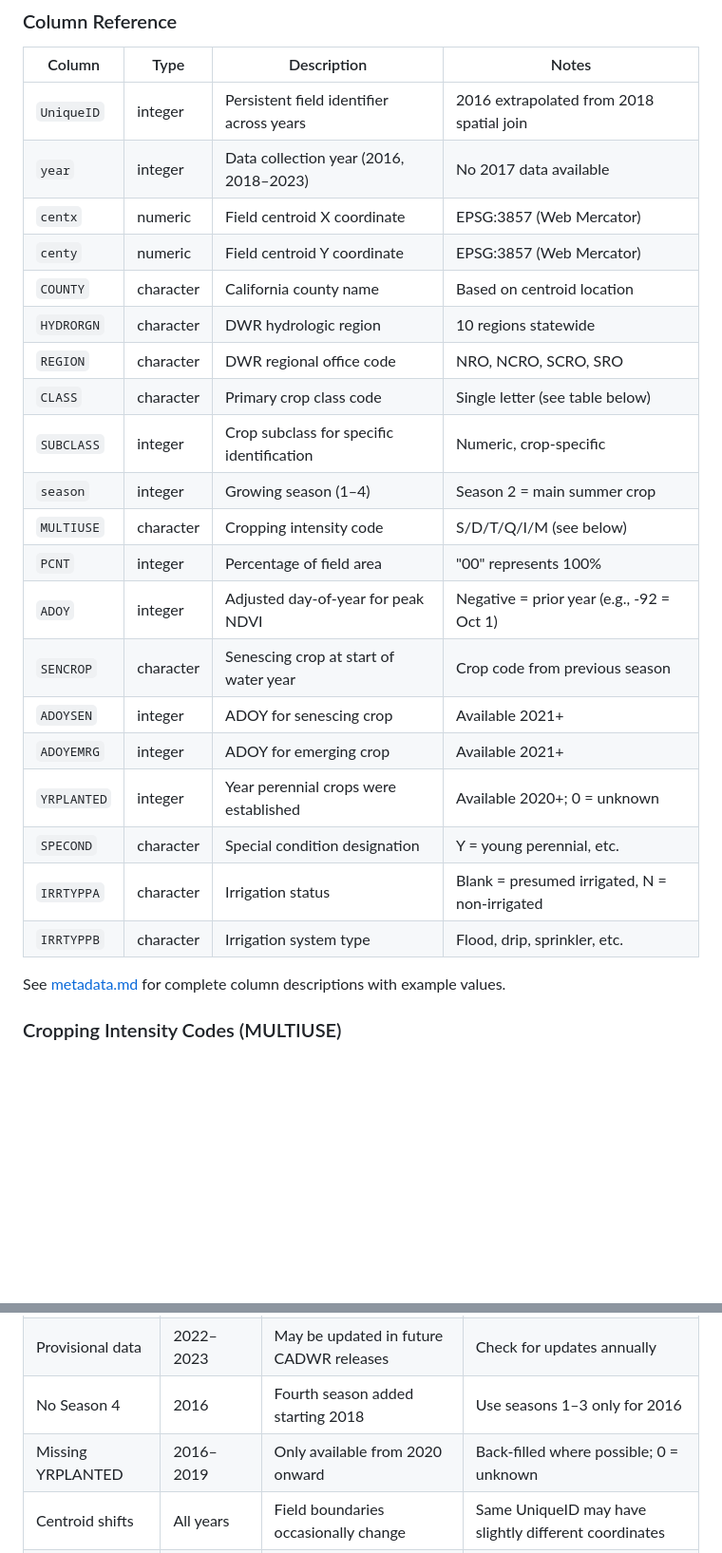
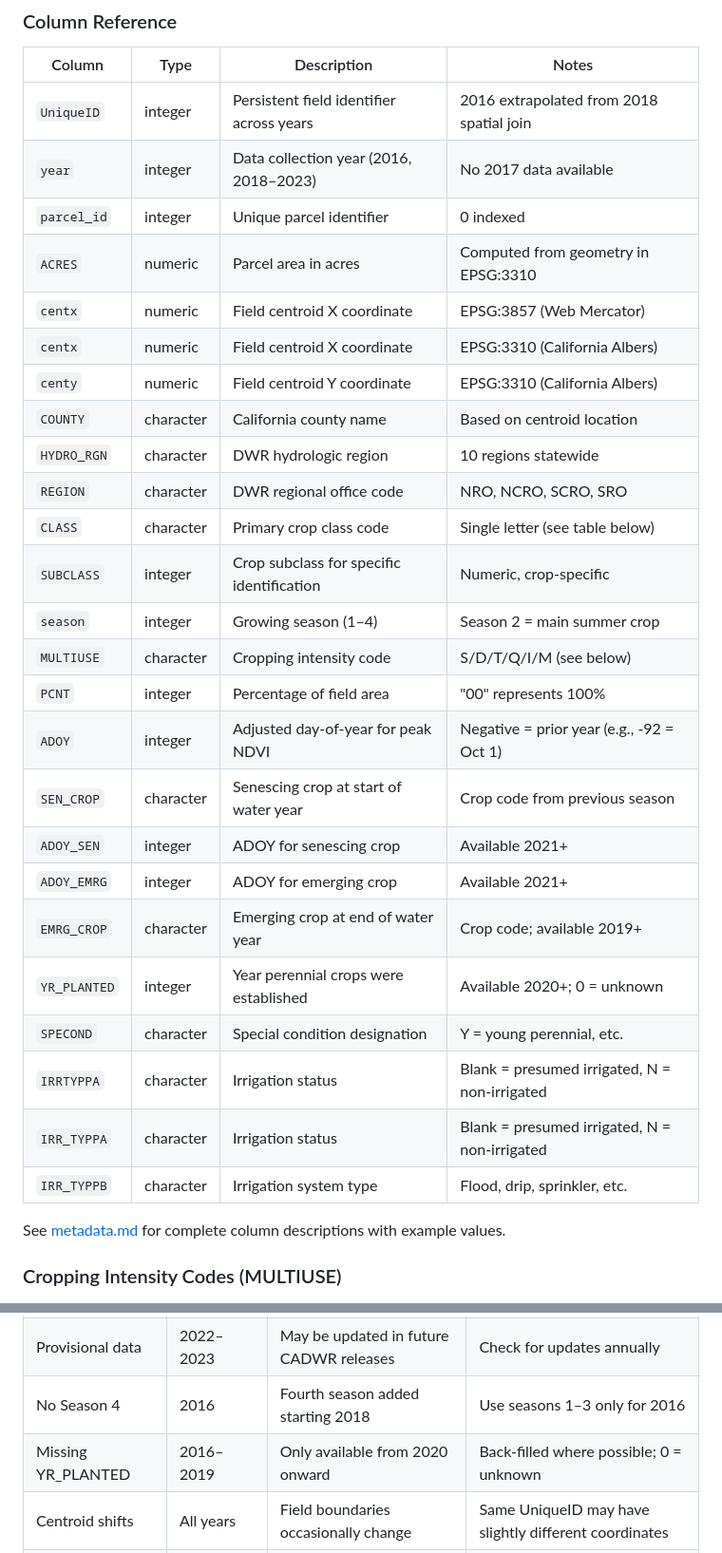
Before and after one commit to ccmmf/cadwr-landuse, a Markdown page: README.md, 2 parts joined by grey strips. Shown at 95% size. Drawn GitHub-style; blank space fills up the shorter version.

Commit message:
Apply documentation suggestions from review
Co-authored-by: Akash B V <www.divinehome12@gmail.com>

```diff
--- a/README.md
+++ b/README.md
@@ -146,10 +146,13 @@ The harmonized dataset combines all years into a single Parquet file with consis
 |--------|------|-------------|-------|
 | `UniqueID` | integer | Persistent field identifier across years | 2016 extrapolated from 2018 spatial join |
 | `year` | integer | Data collection year (2016, 2018–2023) | No 2017 data available |
+| `parcel_id` | integer | Unique parcel identifier | 0 indexed |
+| `ACRES` | numeric | Parcel area in acres | Computed from geometry in EPSG:3310 |
 | `centx` | numeric | Field centroid X coordinate | EPSG:3857 (Web Mercator) |
-| `centy` | numeric | Field centroid Y coordinate | EPSG:3857 (Web Mercator) |
+| `centx` | numeric | Field centroid X coordinate | EPSG:3310 (California Albers) |
+| `centy` | numeric | Field centroid Y coordinate | EPSG:3310 (California Albers) |
 | `COUNTY` | character | California county name | Based on centroid location |
-| `HYDRORGN` | character | DWR hydrologic region | 10 regions statewide |
+| `HYDRO_RGN` | character | DWR hydrologic region | 10 regions statewide |
 | `REGION` | character | DWR regional office code | NRO, NCRO, SCRO, SRO |
 | `CLASS` | character | Primary crop class code | Single letter (see table below) |
 | `SUBCLASS` | integer | Crop subclass for specific identification | Numeric, crop-specific |
@@ -157,13 +160,15 @@ The harmonized dataset combines all years into a single Parquet file with consis
 | `MULTIUSE` | character | Cropping intensity code | S/D/T/Q/I/M (see below) |
 | `PCNT` | integer | Percentage of field area | "00" represents 100% |
 | `ADOY` | integer | Adjusted day-of-year for peak NDVI | Negative = prior year (e.g., -92 = Oct 1) |
-| `SENCROP` | character | Senescing crop at start of water year | Crop code from previous season |
-| `ADOYSEN` | integer | ADOY for senescing crop | Available 2021+ |
-| `ADOYEMRG` | integer | ADOY for emerging crop | Available 2021+ |
-| `YRPLANTED` | integer | Year perennial crops were established | Available 2020+; 0 = unknown |
+| `SEN_CROP` | character | Senescing crop at start of water year | Crop code from previous season |
+| `ADOY_SEN` | integer | ADOY for senescing crop | Available 2021+ |
+| `ADOY_EMRG` | integer | ADOY for emerging crop | Available 2021+ |
+| `EMRG_CROP` | character | Emerging crop at end of water year | Crop code; available 2019+ |
+| `YR_PLANTED` | integer | Year perennial crops were established | Available 2020+; 0 = unknown |
 | `SPECOND` | character | Special condition designation | Y = young perennial, etc. |
 | `IRRTYPPA` | character | Irrigation status | Blank = presumed irrigated, N = non-irrigated |
-| `IRRTYPPB` | character | Irrigation system type | Flood, drip, sprinkler, etc. |
+| `IRR_TYPPA` | character | Irrigation status | Blank = presumed irrigated, N = non-irrigated |
+| `IRR_TYPPB` | character | Irrigation system type | Flood, drip, sprinkler, etc. |
 
 See [metadata.md](metadata.md) for complete column descriptions with example values.
 
@@ -355,7 +363,7 @@ The harmonization workflow consists of four main steps (see [Core harmonization
 | Missing UniqueID | 2016 | Extrapolated from 2018 spatial join | Fields with NA UniqueID were not in 2018 data |
 | Provisional data | 2022–2023 | May be updated in future CADWR releases | Check for updates annually |
 | No Season 4 | 2016 | Fourth season added starting 2018 | Use seasons 1–3 only for 2016 |
-| Missing YRPLANTED | 2016–2019 | Only available from 2020 onward | Back-filled where possible; 0 = unknown |
+| Missing YR_PLANTED | 2016–2019 | Only available from 2020 onward | Back-filled where possible; 0 = unknown |
 | Centroid shifts | All years | Field boundaries occasionally change | Same UniqueID may have slightly different coordinates |
 | No 2017 data | 2017 | CADWR did not release 2017 survey | Gap year in time series |
 
```
Also changed, not shown: other parts of README.md (+3 -0 lines).
